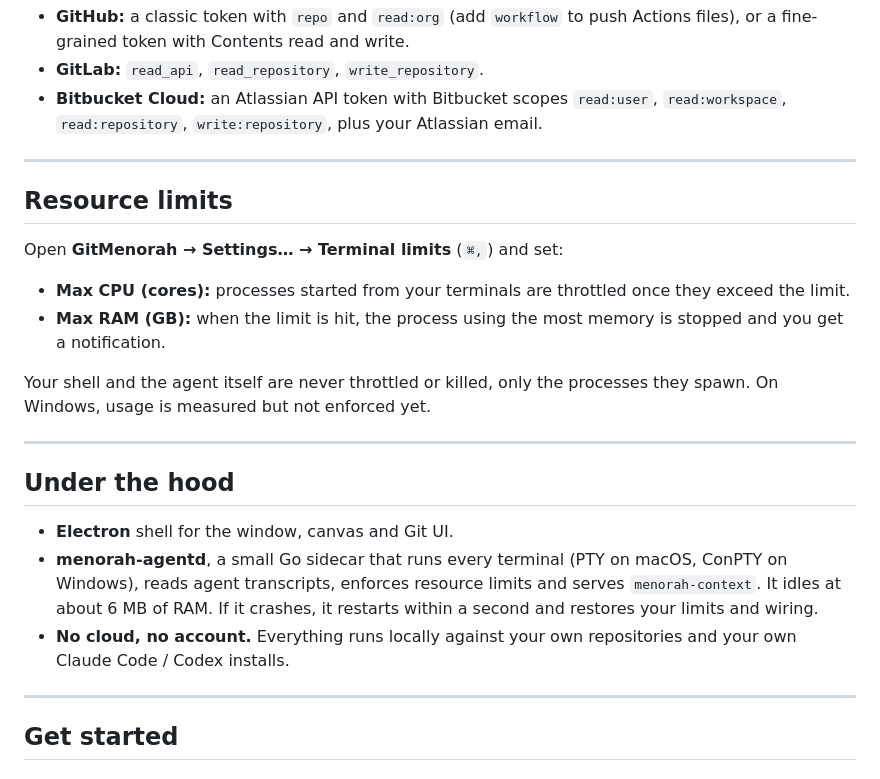
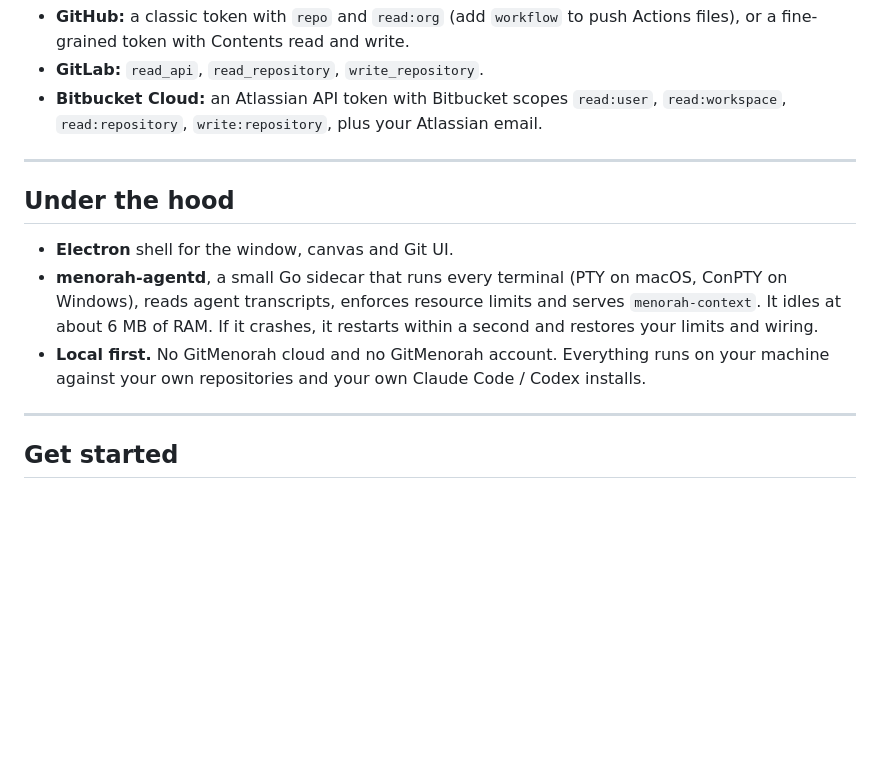
Before and after one commit to diepnghitinh/git-menorah, a Markdown page: README.md, the part around one of its changes. GitHub-like rendering; blank space fills up the shorter version.

```diff
--- a/README.md
+++ b/README.md
@@ -95,22 +105,11 @@ Open **GitMenorah → Accounts…** (or **Settings… → Accounts**) to sign in
 
 ---
 
-## Resource limits
-
-Open **GitMenorah → Settings… → Terminal limits** (`⌘,`) and set:
-
-- **Max CPU (cores):** processes started from your terminals are throttled once they exceed the limit.
-- **Max RAM (GB):** when the limit is hit, the process using the most memory is stopped and you get a notification.
-
-Your shell and the agent itself are never throttled or killed, only the processes they spawn. On Windows, usage is measured but not enforced yet.
-
----
-
 ## Under the hood
 
 - **Electron** shell for the window, canvas and Git UI.
 - **menorah-agentd**, a small Go sidecar that runs every terminal (PTY on macOS, ConPTY on Windows), reads agent transcripts, enforces resource limits and serves `menorah-context`. It idles at about 6 MB of RAM. If it crashes, it restarts within a second and restores your limits and wiring.
-- **No cloud, no account.** Everything runs locally against your own repositories and your own Claude Code / Codex installs.
+- **Local first.** No GitMenorah cloud and no GitMenorah account. Everything runs on your machine against your own repositories and your own Claude Code / Codex installs.
 
 ---
 
```
Also changed, not shown: other parts of README.md (+38 -28 lines).
